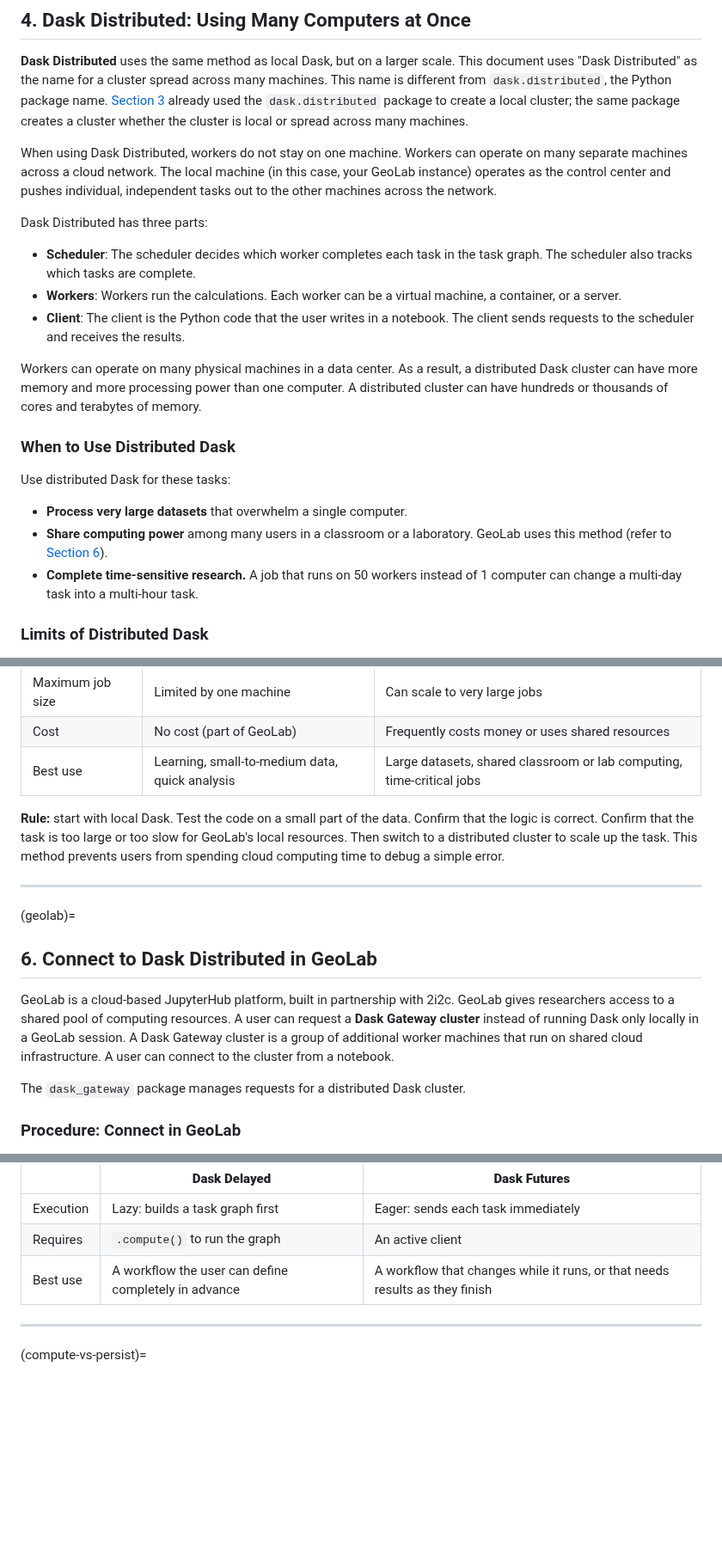
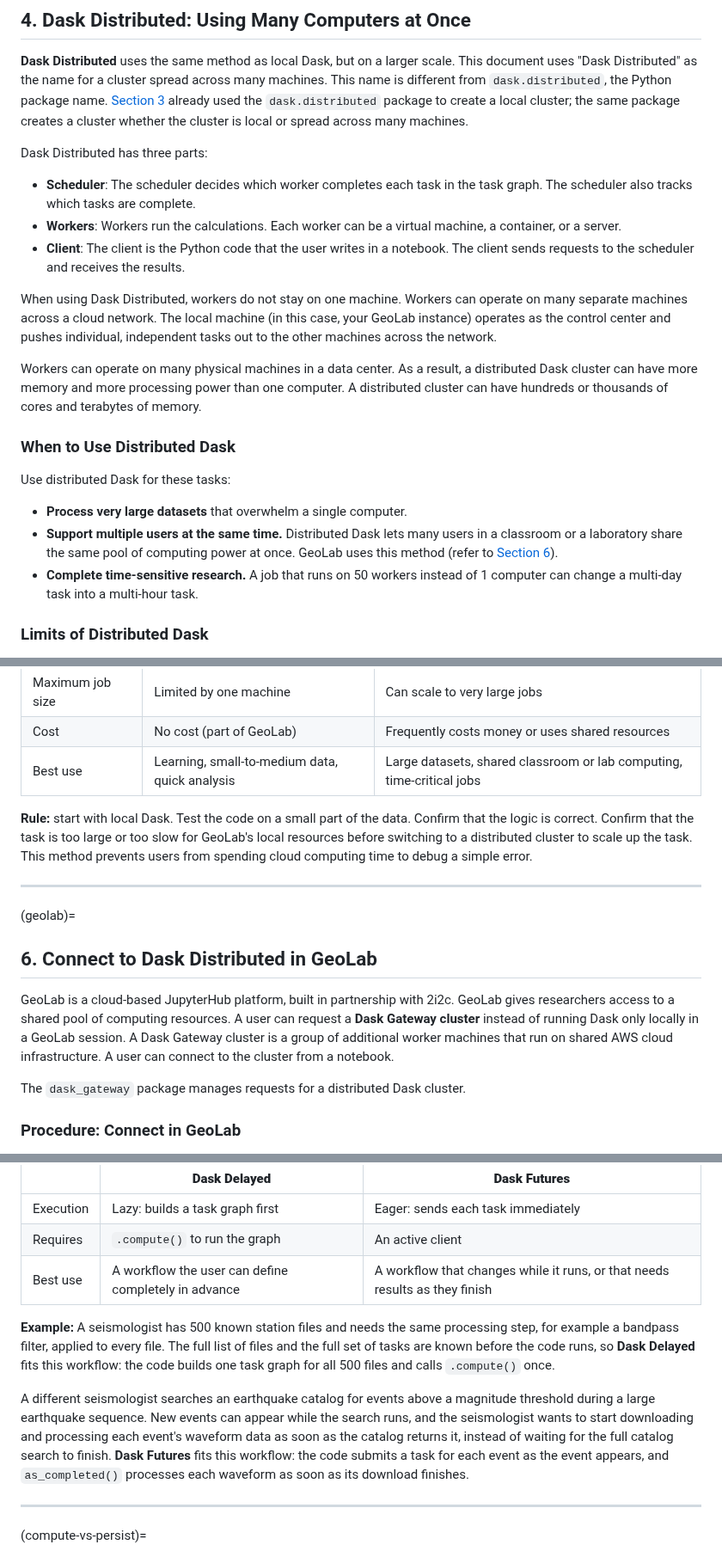
Before and after one commit to EarthScope/GeoLab-docs, a Markdown page: advanced_topics/dask.md, 3 parts joined by grey strips. Shown at 86% size. Rendered like a GitHub page; blank space fills up the shorter version.

```diff
--- a/advanced_topics/dask.md
+++ b/advanced_topics/dask.md
@@ -80,13 +97,13 @@ A local Dask cluster depends on the hardware available to it. If a dataset needs
 
 **Dask Distributed** uses the same method as local Dask, but on a larger scale. This document uses "Dask Distributed" as the name for a cluster spread across many machines. This name is different from `dask.distributed`, the Python package name. [Section 3](#local-dask) already used the `dask.distributed` package to create a local cluster; the same package creates a cluster whether the cluster is local or spread across many machines.
 
-When using Dask Distributed, workers do not stay on one machine. Workers can operate on many separate machines across a cloud network. The local machine (in this case, your GeoLab instance) operates as the control center and pushes individual, independent tasks out to the other machines across the network.
-
 Dask Distributed has three parts:
 
 - **Scheduler**: The scheduler decides which worker completes each task in the task graph. The scheduler also tracks which tasks are complete.
 - **Workers**: Workers run the calculations. Each worker can be a virtual machine, a container, or a server.
 - **Client**: The client is the Python code that the user writes in a notebook. The client sends requests to the scheduler and receives the results.
+
+When using Dask Distributed, workers do not stay on one machine. Workers can operate on many separate machines across a cloud network. The local machine (in this case, your GeoLab instance) operates as the control center and pushes individual, independent tasks out to the other machines across the network.
 
 Workers can operate on many physical machines in a data center. As a result, a distributed Dask cluster can have more memory and more processing power than one computer. A distributed cluster can have hundreds or thousands of cores and terabytes of memory.
 
@@ -95,7 +112,7 @@ Workers can operate on many physical machines in a data center. As a result, a d
 Use distributed Dask for these tasks:
 
 - **Process very large datasets** that overwhelm a single computer.
-- **Share computing power** among many users in a classroom or a laboratory. GeoLab uses this method (refer to [Section 6](#geolab)).
+- **Support multiple users at the same time.** Distributed Dask lets many users in a classroom or a laboratory share the same pool of computing power at once. GeoLab uses this method (refer to [Section 6](#geolab)).
 - **Complete time-sensitive research.** A job that runs on 50 workers instead of 1 computer can change a multi-day task into a multi-hour task.
 
 ### Limits of Distributed Dask
@@ -121,14 +138,14 @@ Because of these costs, a distributed cluster can operate slower than a local in
 | Cost | No cost (part of GeoLab) | Frequently costs money or uses shared resources |
 | Best use | Learning, small-to-medium data, quick analysis | Large datasets, shared classroom or lab computing, time-critical jobs |
 
-**Rule:** start with local Dask. Test the code on a small part of the data. Confirm that the logic is correct. Confirm that the task is too large or too slow for GeoLab's local resources. Then switch to a distributed cluster to scale up the task. This method prevents users from spending cloud computing time to debug a simple error.
+**Rule:** start with local Dask. Test the code on a small part of the data. Confirm that the logic is correct. Confirm that the task is too large or too slow for GeoLab's local resources before switching to a distributed cluster to scale up the task. This method prevents users from spending cloud computing time to debug a simple error.
 
 ---
 
 (geolab)=
 ## 6. Connect to Dask Distributed in GeoLab
 
-GeoLab is a cloud-based JupyterHub platform, built in partnership with 2i2c. GeoLab gives researchers access to a shared pool of computing resources. A user can request a **Dask Gateway cluster** instead of running Dask only locally in a GeoLab session. A Dask Gateway cluster is a group of additional worker machines that run on shared cloud infrastructure. A user can connect to the cluster from a notebook.
+GeoLab is a cloud-based JupyterHub platform, built in partnership with 2i2c. GeoLab gives researchers access to a shared pool of computing resources. A user can request a **Dask Gateway cluster** instead of running Dask only locally in a GeoLab session. A Dask Gateway cluster is a group of additional worker machines that run on shared AWS cloud infrastructure. A user can connect to the cluster from a notebook.
 
 The `dask_gateway` package manages requests for a distributed Dask cluster.
 
@@ -292,6 +311,10 @@ for finished in as_completed(futures):
 | Requires | `.compute()` to run the graph | An active client |
 | Best use | A workflow the user can define completely in advance | A workflow that changes while it runs, or that needs results as they finish |
 
+**Example:** A seismologist has 500 known station files and needs the same processing step, for example a bandpass filter, applied to every file. The full list of files and the full set of tasks are known before the code runs, so **Dask Delayed** fits this workflow: the code builds one task graph for all 500 files and calls `.compute()` once.
+
+A different seismologist searches an earthquake catalog for events above a magnitude threshold during a large earthquake sequence. New events can appear while the search runs, and the seismologist wants to start downloading and processing each event's waveform data as soon as the catalog returns it, instead of waiting for the full catalog search to finish. **Dask Futures** fits this workflow: the code submits a task for each event as the event appears, and `as_completed()` processes each waveform as soon as its download finishes.
+
 ---
 
 (compute-vs-persist)=
```
Also changed, not shown: other parts of advanced_topics/dask.md (+56 -22 lines), img/dask_task_graph.png (added).
